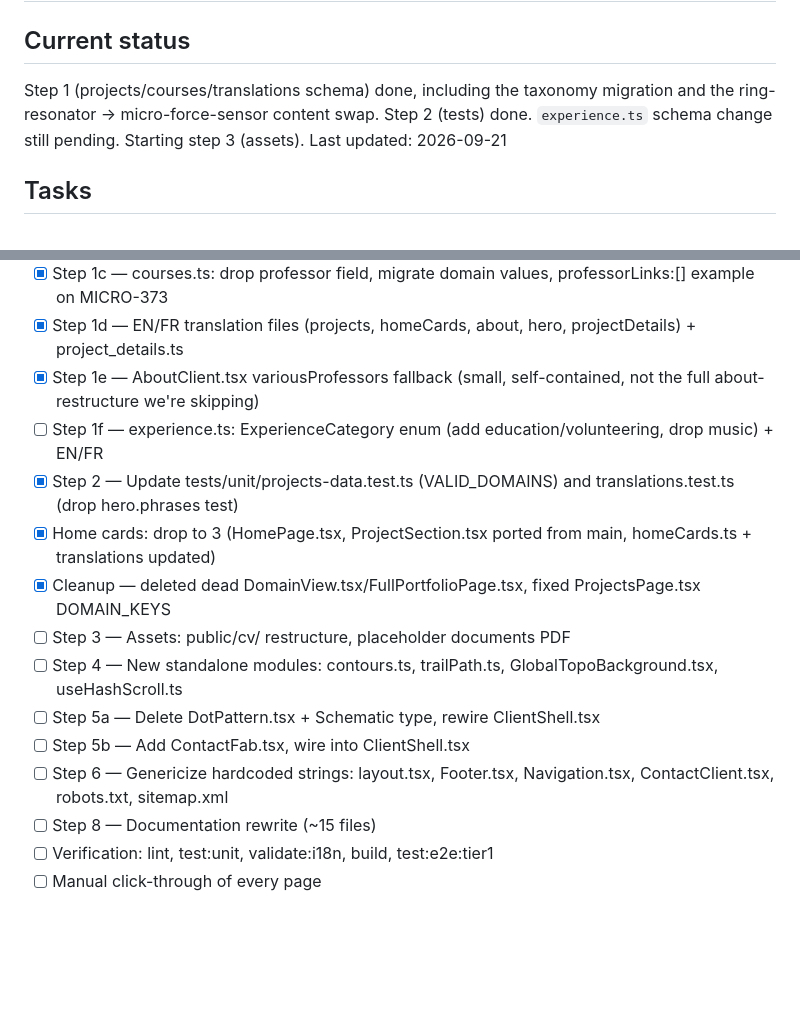
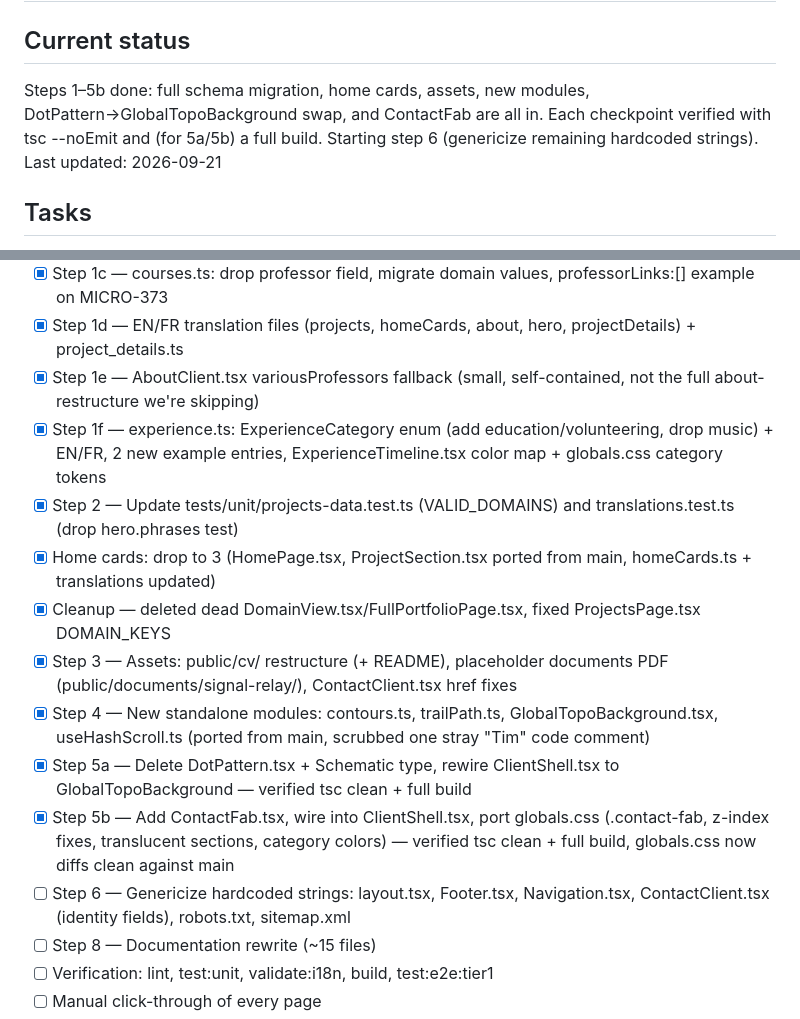
Before and after one commit to tkobler/Peronnal-Website, a Markdown page: TRACKING.md, 2 parts joined by grey strips. Drawn GitHub-style; blank space fills up the shorter version.

Commit message:
Update tracking: steps 1-5b complete Co-Authored-By: Claude Sonnet 5 <noreply@anthropic.com>

```diff
--- a/TRACKING.md
+++ b/TRACKING.md
@@ -1,7 +1,7 @@
 # Sync template with main — Tracking
 
 ## Current status
-Step 1 (projects/courses/translations schema) done, including the taxonomy migration and the ring-resonator → micro-force-sensor content swap. Step 2 (tests) done. `experience.ts` schema change still pending. Starting step 3 (assets).
+Steps 1–5b done: full schema migration, home cards, assets, new modules, DotPattern→GlobalTopoBackground swap, and ContactFab are all in. Each checkpoint verified with tsc --noEmit and (for 5a/5b) a full build. Starting step 6 (genericize remaining hardcoded strings).
 Last updated: 2026-09-21
 
 ## Tasks
@@ -11,15 +11,15 @@ Last updated: 2026-09-21
 - [x] Step 1c — courses.ts: drop professor field, migrate domain values, professorLinks:[] example on MICRO-373
 - [x] Step 1d — EN/FR translation files (projects, homeCards, about, hero, projectDetails) + project_details.ts
 - [x] Step 1e — AboutClient.tsx variousProfessors fallback (small, self-contained, not the full about-restructure we're skipping)
-- [ ] Step 1f — experience.ts: ExperienceCategory enum (add education/volunteering, drop music) + EN/FR
+- [x] Step 1f — experience.ts: ExperienceCategory enum (add education/volunteering, drop music) + EN/FR, 2 new example entries, ExperienceTimeline.tsx color map + globals.css category tokens
 - [x] Step 2 — Update tests/unit/projects-data.test.ts (VALID_DOMAINS) and translations.test.ts (drop hero.phrases test)
 - [x] Home cards: drop to 3 (HomePage.tsx, ProjectSection.tsx ported from main, homeCards.ts + translations updated)
 - [x] Cleanup — deleted dead DomainView.tsx/FullPortfolioPage.tsx, fixed ProjectsPage.tsx DOMAIN_KEYS
-- [ ] Step 3 — Assets: public/cv/ restructure, placeholder documents PDF
-- [ ] Step 4 — New standalone modules: contours.ts, trailPath.ts, GlobalTopoBackground.tsx, useHashScroll.ts
-- [ ] Step 5a — Delete DotPattern.tsx + Schematic type, rewire ClientShell.tsx
-- [ ] Step 5b — Add ContactFab.tsx, wire into ClientShell.tsx
-- [ ] Step 6 — Genericize hardcoded strings: layout.tsx, Footer.tsx, Navigation.tsx, ContactClient.tsx, robots.txt, sitemap.xml
+- [x] Step 3 — Assets: public/cv/ restructure (+ README), placeholder documents PDF (public/documents/signal-relay/), ContactClient.tsx href fixes
+- [x] Step 4 — New standalone modules: contours.ts, trailPath.ts, GlobalTopoBackground.tsx, useHashScroll.ts (ported from main, scrubbed one stray "Tim" code comment)
+- [x] Step 5a — Delete DotPattern.tsx + Schematic type, rewire ClientShell.tsx to GlobalTopoBackground — verified tsc clean + full build
+- [x] Step 5b — Add ContactFab.tsx, wire into ClientShell.tsx, port globals.css (.contact-fab, z-index fixes, translucent sections, category colors) — verified tsc clean + full build, globals.css now diffs clean against main
+- [ ] Step 6 — Genericize hardcoded strings: layout.tsx, Footer.tsx, Navigation.tsx, ContactClient.tsx (identity fields), robots.txt, sitemap.xml
 - [ ] Step 8 — Documentation rewrite (~15 files)
 - [ ] Verification: lint, test:unit, validate:i18n, build, test:e2e:tier1
 - [ ] Manual click-through of every page
```
